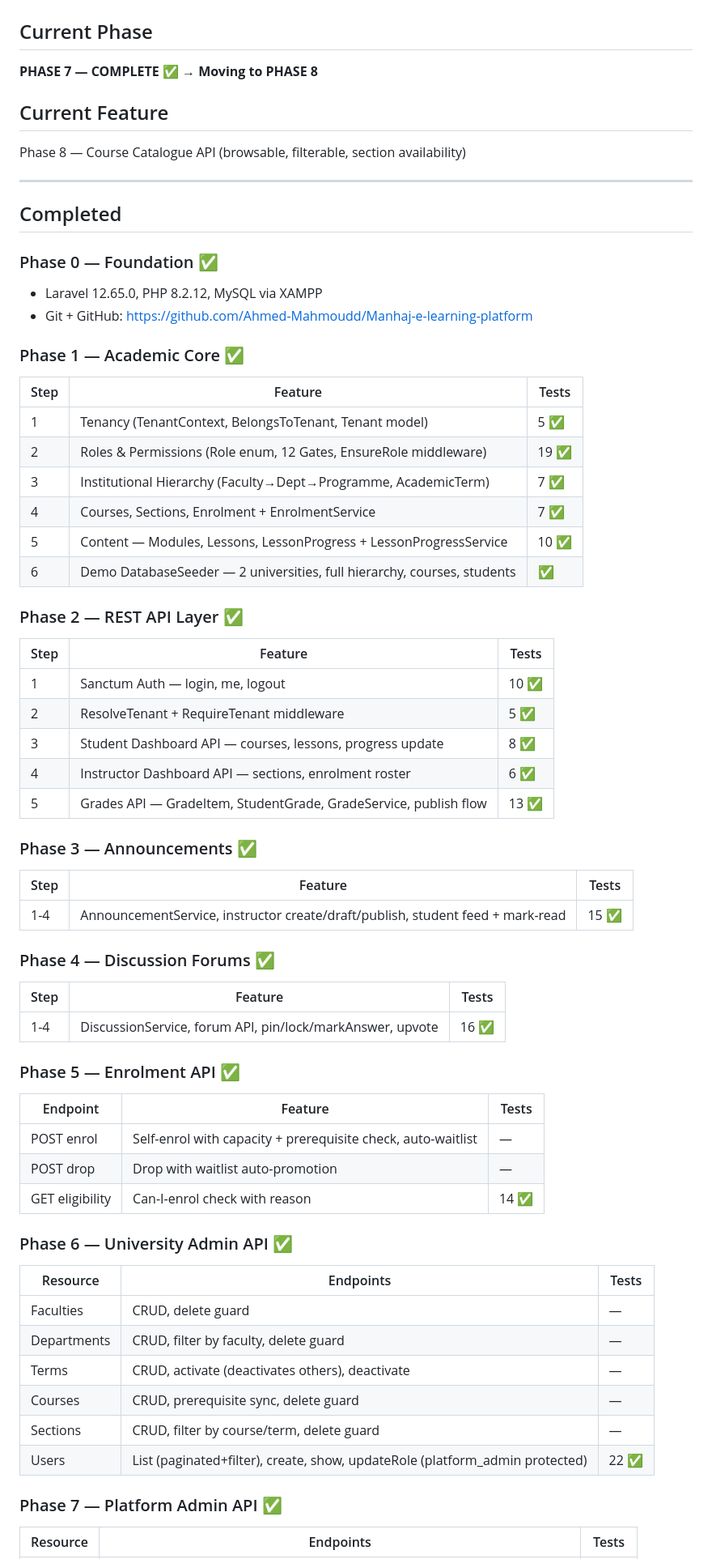
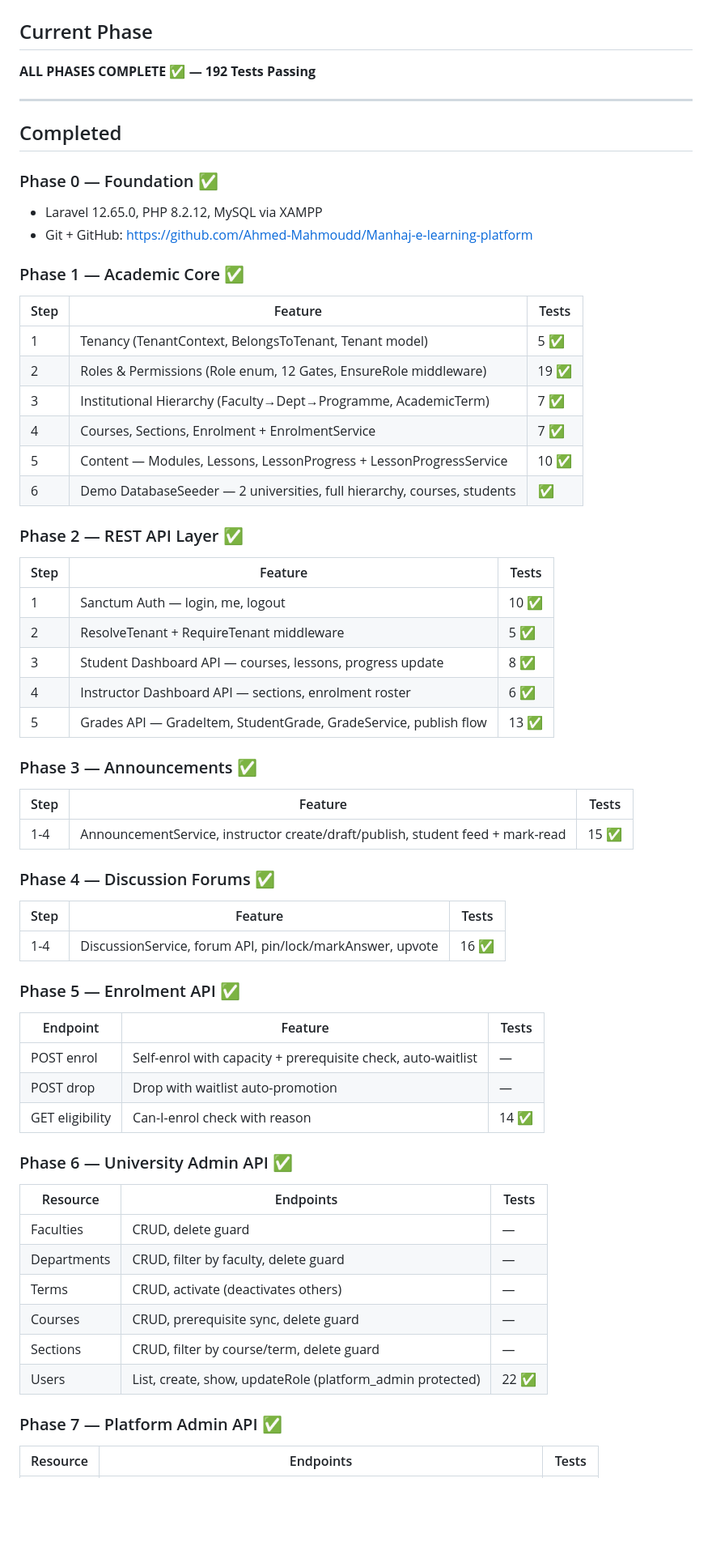
Before and after one commit to Ahmed-Mahmoudd/Manhaj-e-learning-platform, a Markdown page: PROJECT_STATUS.md, the part around one of its changes. Shown at 81% size. Rendered like a GitHub page; blank space fills up the shorter version.

```diff
--- a/PROJECT_STATUS.md
+++ b/PROJECT_STATUS.md
@@ -1,10 +1,7 @@
 # MANHAJ — Project Status
 
 ## Current Phase
-**PHASE 7 — COMPLETE ✅ → Moving to PHASE 8**
-
-## Current Feature
-Phase 8 — Course Catalogue API (browsable, filterable, section availability)
+**ALL PHASES COMPLETE ✅ — 192 Tests Passing**
 
 ---
 
@@ -15,7 +12,6 @@ Phase 8 — Course Catalogue API (browsable, filterable, section availability)
 - Git + GitHub: https://github.com/Ahmed-Mahmoudd/Manhaj-e-learning-platform
 
 ### Phase 1 — Academic Core ✅
-
 | Step | Feature | Tests |
 |---|---|---|
 | 1 | Tenancy (TenantContext, BelongsToTenant, Tenant model) | 5 ✅ |
@@ -26,7 +22,6 @@ Phase 8 — Course Catalogue API (browsable, filterable, section availability)
 | 6 | Demo DatabaseSeeder — 2 universities, full hierarchy, courses, students | ✅ |
 
 ### Phase 2 — REST API Layer ✅
-
 | Step | Feature | Tests |
 |---|---|---|
 | 1 | Sanctum Auth — login, me, logout | 10 ✅ |
@@ -36,19 +31,16 @@ Phase 8 — Course Catalogue API (browsable, filterable, section availability)
 | 5 | Grades API — GradeItem, StudentGrade, GradeService, publish flow | 13 ✅ |
 
 ### Phase 3 — Announcements ✅
-
 | Step | Feature | Tests |
 |---|---|---|
 | 1-4 | AnnouncementService, instructor create/draft/publish, student feed + mark-read | 15 ✅ |
 
 ### Phase 4 — Discussion Forums ✅
-
 | Step | Feature | Tests |
 |---|---|---|
 | 1-4 | DiscussionService, forum API, pin/lock/markAnswer, upvote | 16 ✅ |
 
 ### Phase 5 — Enrolment API ✅
-
 | Endpoint | Feature | Tests |
 |---|---|---|
 | POST enrol | Self-enrol with capacity + prerequisite check, auto-waitlist | — |
@@ -56,17 +48,15 @@ Phase 8 — Course Catalogue API (browsable, filterable, section availability)
 | GET eligibility | Can-I-enrol check with reason | 14 ✅ |
 
 ### Phase 6 — University Admin API ✅
-
 | Resource | Endpoints | Tests |
 |---|---|---|
 | Faculties | CRUD, delete guard | — |
 | Departments | CRUD, filter by faculty, delete guard | — |
-| Terms | CRUD, activate (deactivates others), deactivate | — |
+| Terms | CRUD, activate (deactivates others) | — |
 | Courses | CRUD, prerequisite sync, delete guard | — |
 | Sections | CRUD, filter by course/term, delete guard | — |
-| Users | List (paginated+filter), create, show, updateRole (platform_admin protected) | 22 ✅ |
+| Users | List, create, show, updateRole (platform_admin protected) | 22 ✅ |
 
 ### Phase 7 — Platform Admin API ✅
-
 | Resource | Endpoints | Tests |
 |---|---|---|
```
Also changed, not shown: other parts of PROJECT_STATUS.md (+45 -72 lines).
